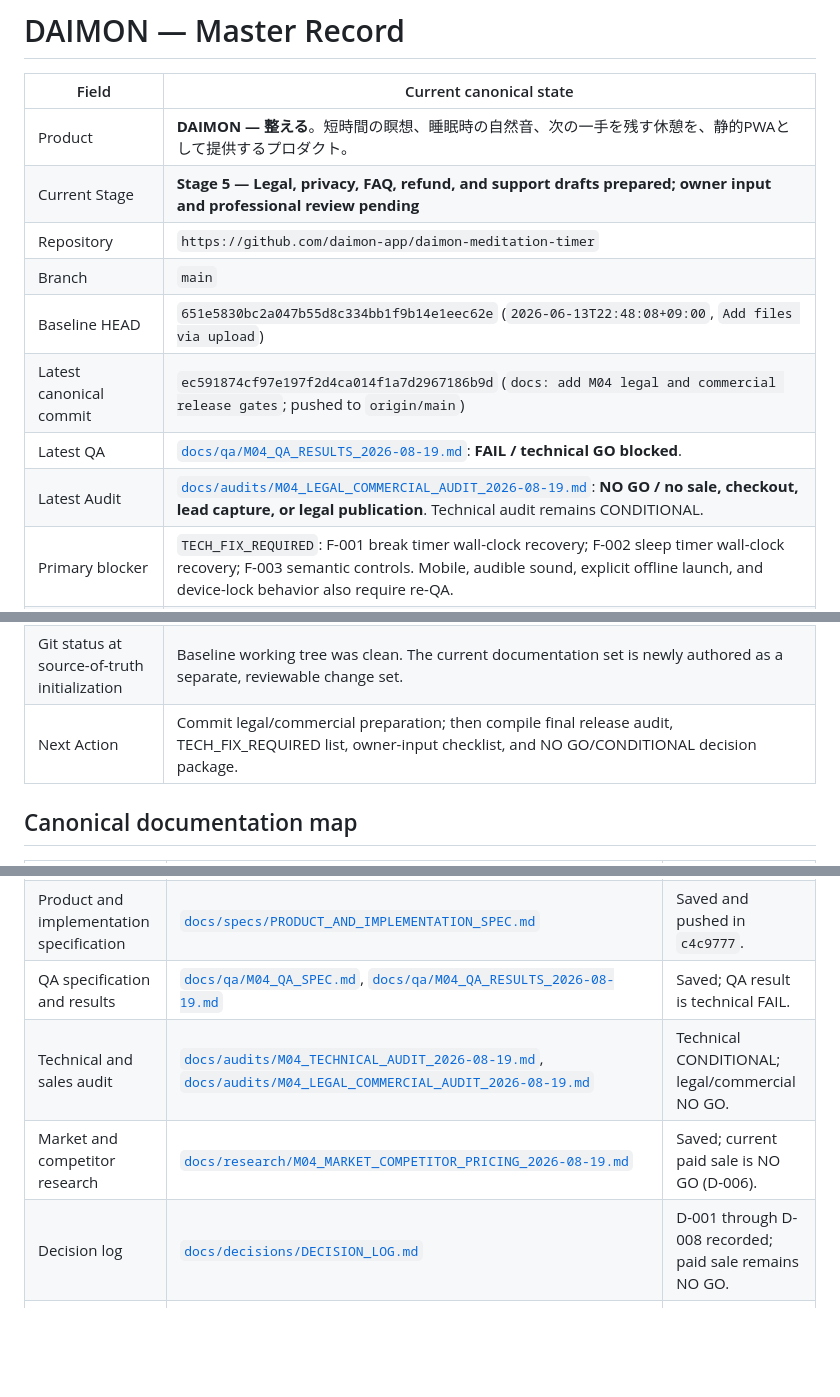
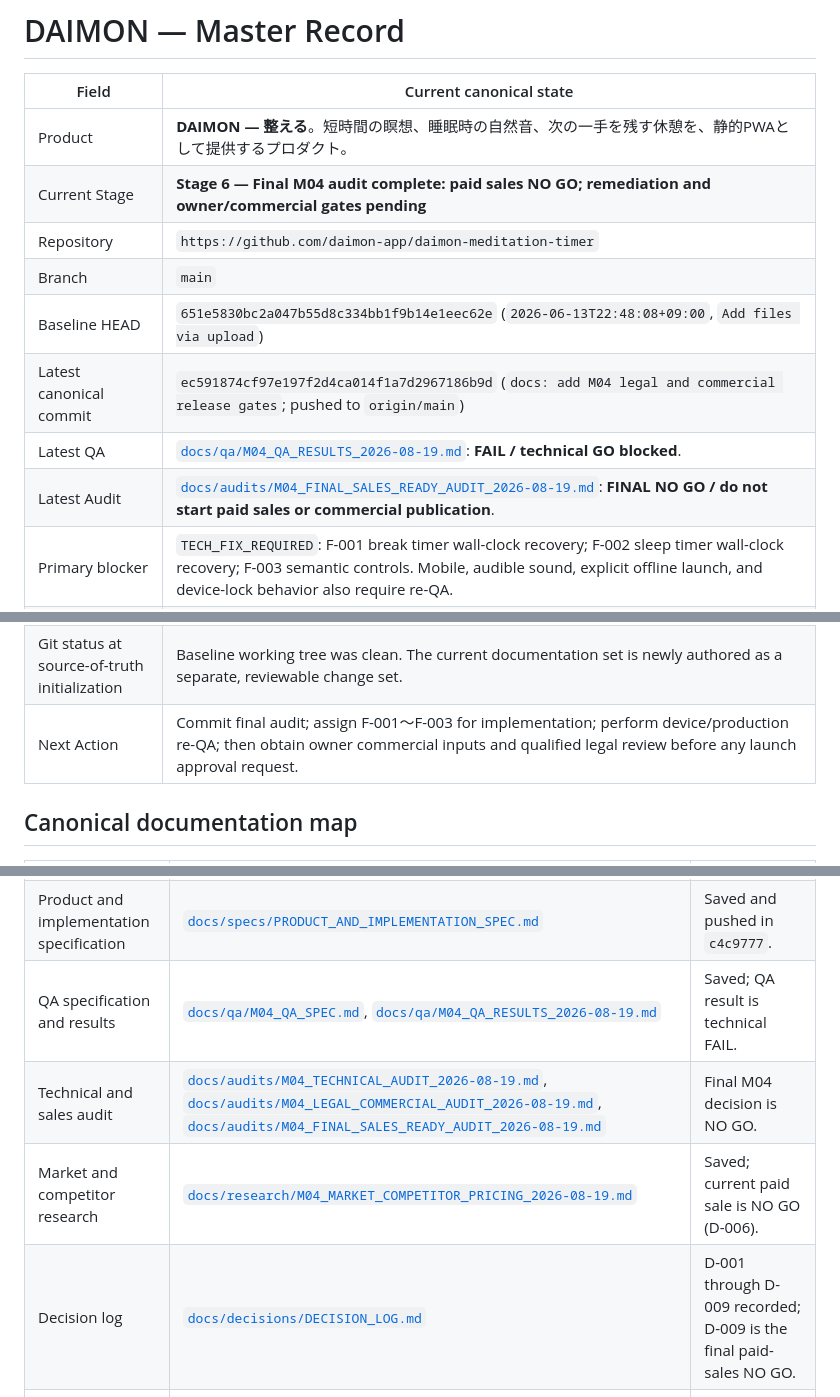
Before and after one commit to daimon-app/daimon-meditation-timer, a Markdown page: MASTER.md, 3 parts joined by grey strips. Rendered like a GitHub page; blank space fills up the shorter version.

```diff
--- a/MASTER.md
+++ b/MASTER.md
@@ -3,18 +3,18 @@
 | Field | Current canonical state |
 | --- | --- |
 | Product | **DAIMON — 整える**。短時間の瞑想、睡眠時の自然音、次の一手を残す休憩を、静的PWAとして提供するプロダクト。 |
-| Current Stage | **Stage 5 — Legal, privacy, FAQ, refund, and support drafts prepared; owner input and professional review pending** |
+| Current Stage | **Stage 6 — Final M04 audit complete: paid sales NO GO; remediation and owner/commercial gates pending** |
 | Repository | `https://github.com/daimon-app/daimon-meditation-timer` |
 | Branch | `main` |
 | Baseline HEAD | `651e5830bc2a047b55d8c334bb1f9b14e1eec62e` (`2026-06-13T22:48:08+09:00`, `Add files via upload`) |
 | Latest canonical commit | `ec591874cf97e197f2d4ca014f1a7d2967186b9d` (`docs: add M04 legal and commercial release gates`; pushed to `origin/main`) |
 | Latest QA | [`docs/qa/M04_QA_RESULTS_2026-08-19.md`](docs/qa/M04_QA_RESULTS_2026-08-19.md): **FAIL / technical GO blocked**. |
-| Latest Audit | [`docs/audits/M04_LEGAL_COMMERCIAL_AUDIT_2026-08-19.md`](docs/audits/M04_LEGAL_COMMERCIAL_AUDIT_2026-08-19.md): **NO GO / no sale, checkout, lead capture, or legal publication**. Technical audit remains CONDITIONAL. |
+| Latest Audit | [`docs/audits/M04_FINAL_SALES_READY_AUDIT_2026-08-19.md`](docs/audits/M04_FINAL_SALES_READY_AUDIT_2026-08-19.md): **FINAL NO GO / do not start paid sales or commercial publication**. |
 | Primary blocker | `TECH_FIX_REQUIRED`: F-001 break timer wall-clock recovery; F-002 sleep timer wall-clock recovery; F-003 semantic controls. Mobile, audible sound, explicit offline launch, and device-lock behavior also require re-QA. |
 | Sales blocker | Current paid standalone offer is `NO GO`: no validated willingness to pay or differentiated paid package; F-001〜F-003 remain open; and no canonical sales channel, payment setup, seller identity, business address/contact details, domain, support contact, refund policy decision, vendor/data map, legal review, or owner-approved price exists. |
 | Approval Required | Owner approval is mandatory before domain publication, legal-document publication with verified seller particulars, payment activation, pricing release, external promotion, data collection, and sales start. Qualified Japanese legal review is also required for the actual sales model. |
 | Git status at source-of-truth initialization | Baseline working tree was clean. The current documentation set is newly authored as a separate, reviewable change set. |
-| Next Action | Commit legal/commercial preparation; then compile final release audit, TECH_FIX_REQUIRED list, owner-input checklist, and NO GO/CONDITIONAL decision package. |
+| Next Action | Commit final audit; assign F-001〜F-003 for implementation; perform device/production re-QA; then obtain owner commercial inputs and qualified legal review before any launch approval request. |
 
 ## Canonical documentation map
 
@@ -23,9 +23,9 @@
 | Controlling M04 specification | [`docs/specs/M04_SALES_READY_EXECUTION_SPEC.md`](docs/specs/M04_SALES_READY_EXECUTION_SPEC.md) | Saved and pushed in `be72a6c`. |
 | Product and implementation specification | [`docs/specs/PRODUCT_AND_IMPLEMENTATION_SPEC.md`](docs/specs/PRODUCT_AND_IMPLEMENTATION_SPEC.md) | Saved and pushed in `c4c9777`. |
 | QA specification and results | [`docs/qa/M04_QA_SPEC.md`](docs/qa/M04_QA_SPEC.md), [`docs/qa/M04_QA_RESULTS_2026-08-19.md`](docs/qa/M04_QA_RESULTS_2026-08-19.md) | Saved; QA result is technical FAIL. |
-| Technical and sales audit | [`docs/audits/M04_TECHNICAL_AUDIT_2026-08-19.md`](docs/audits/M04_TECHNICAL_AUDIT_2026-08-19.md), [`docs/audits/M04_LEGAL_COMMERCIAL_AUDIT_2026-08-19.md`](docs/audits/M04_LEGAL_COMMERCIAL_AUDIT_2026-08-19.md) | Technical CONDITIONAL; legal/commercial NO GO. |
+| Technical and sales audit | [`docs/audits/M04_TECHNICAL_AUDIT_2026-08-19.md`](docs/audits/M04_TECHNICAL_AUDIT_2026-08-19.md), [`docs/audits/M04_LEGAL_COMMERCIAL_AUDIT_2026-08-19.md`](docs/audits/M04_LEGAL_COMMERCIAL_AUDIT_2026-08-19.md), [`docs/audits/M04_FINAL_SALES_READY_AUDIT_2026-08-19.md`](docs/audits/M04_FINAL_SALES_READY_AUDIT_2026-08-19.md) | Final M04 decision is NO GO. |
 | Market and competitor research | [`docs/research/M04_MARKET_COMPETITOR_PRICING_2026-08-19.md`](docs/research/M04_MARKET_COMPETITOR_PRICING_2026-08-19.md) | Saved; current paid sale is NO GO (D-006). |
-| Decision log | [`docs/decisions/DECISION_LOG.md`](docs/decisions/DECISION_LOG.md) | D-001 through D-008 recorded; paid sale remains NO GO. |
+| Decision log | [`docs/decisions/DECISION_LOG.md`](docs/decisions/DECISION_LOG.md) | D-001 through D-009 recorded; D-009 is the final paid-sales NO GO. |
 | Sales materials and legal publishing checklist | [`docs/sales/LP_COPY_AND_SALES_FLOW.md`](docs/sales/LP_COPY_AND_SALES_FLOW.md), [`docs/sales/SNS_PRELAUNCH_AND_CONTENT.md`](docs/sales/SNS_PRELAUNCH_AND_CONTENT.md), [`docs/sales/PRIVACY_NOTICE_DRAFT.md`](docs/sales/PRIVACY_NOTICE_DRAFT.md), [`docs/sales/TERMS_OF_USE_DRAFT.md`](docs/sales/TERMS_OF_USE_DRAFT.md), [`docs/sales/COMMERCIAL_DISCLOSURE_REFUND_SUPPORT_DRAFT.md`](docs/sales/COMMERCIAL_DISCLOSURE_REFUND_SUPPORT_DRAFT.md), [`docs/sales/FAQ_DRAFT.md`](docs/sales/FAQ_DRAFT.md) | Drafts saved; factual completion, legal review and publication remain blocked. |
 
 ## Operating rules
```
Also changed, not shown: other parts of MASTER.md (+1 -0 lines), docs/audits/M04_FINAL_SALES_READY_AUDIT_2026-08-19.md (added, +113 -0 lines), docs/decisions/DECISION_LOG.md (+16 -0 lines).
